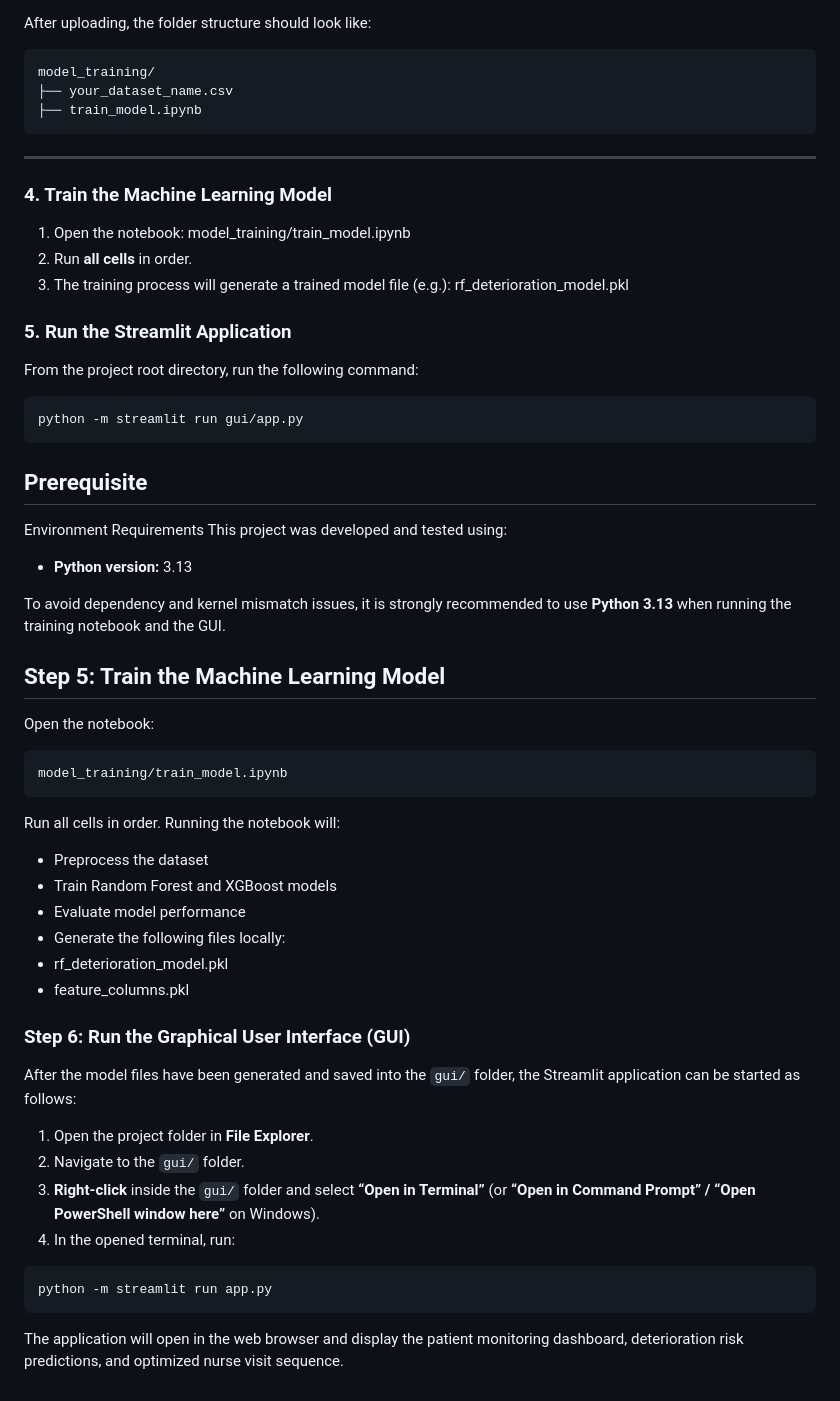
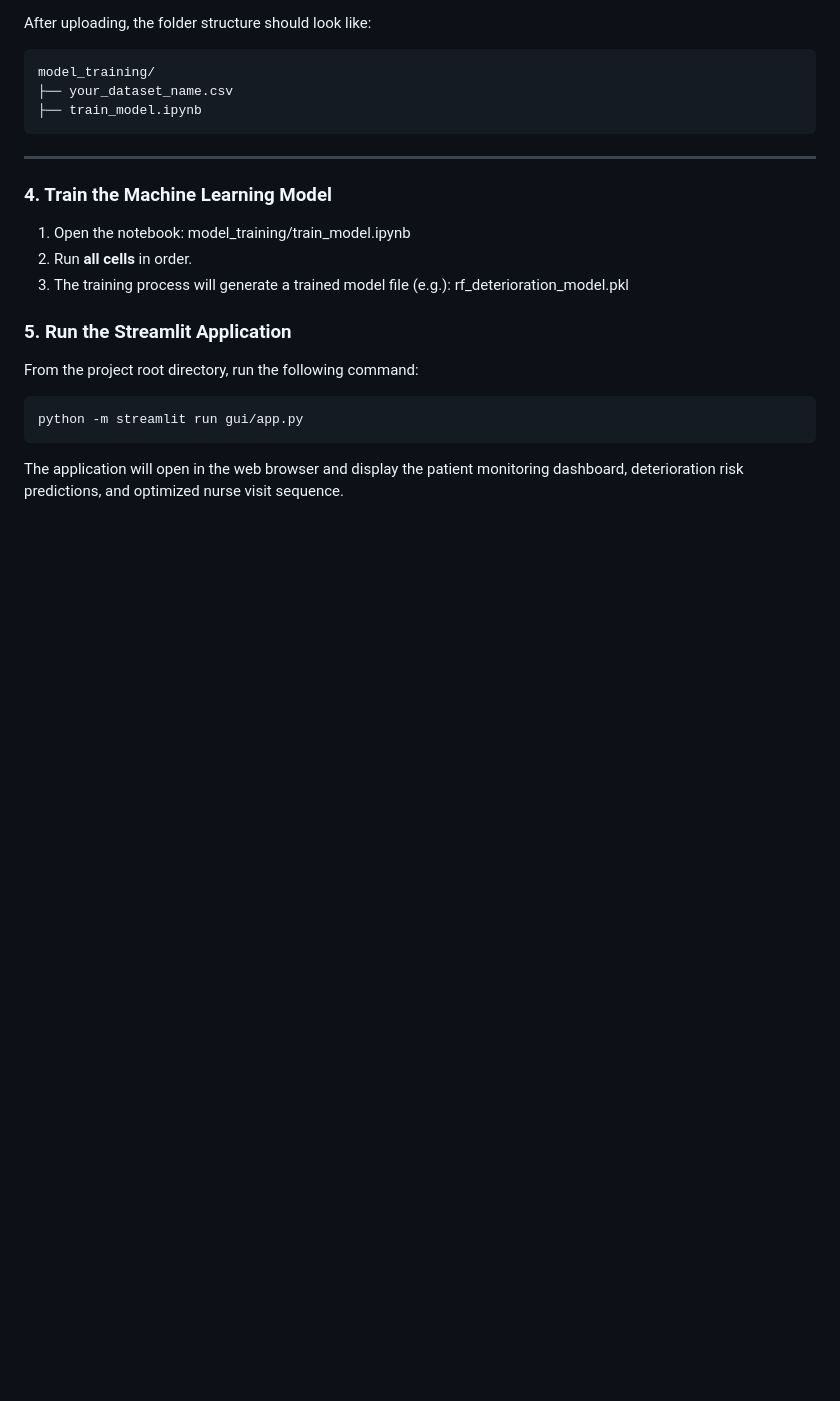
Before and after one commit to evigace2824/portofolio, a Markdown page: Artificial_Intelligence_project/AI_project/README.md, the part around the change. GitHub-like rendering; blank space fills up the shorter version.

````diff
--- a/Artificial_Intelligence_project/AI_project/README.md
+++ b/Artificial_Intelligence_project/AI_project/README.md
@@ -148,42 +148,5 @@ From the project root directory, run the following command:
 python -m streamlit run gui/app.py
 ```
 
-
-## Prerequisite
-Environment Requirements
-This project was developed and tested using:
-- **Python version:** 3.13
-
-To avoid dependency and kernel mismatch issues, it is strongly recommended to
-use **Python 3.13** when running the training notebook and the GUI.
-
-## Step 5: Train the Machine Learning Model
-Open the notebook:
-```bash
-model_training/train_model.ipynb
-```
-Run all cells in order.
-Running the notebook will:
-- Preprocess the dataset
-- Train Random Forest and XGBoost models
-- Evaluate model performance
-- Generate the following files locally:
-- rf_deterioration_model.pkl
-- feature_columns.pkl
-
-### Step 6: Run the Graphical User Interface (GUI)
-
-After the model files have been generated and saved into the `gui/` folder,
-the Streamlit application can be started as follows:
-
-1. Open the project folder in **File Explorer**.
-2. Navigate to the `gui/` folder.
-3. **Right-click** inside the `gui/` folder and select **“Open in Terminal”**
-   (or **“Open in Command Prompt” / “Open PowerShell window here”** on Windows).
-4. In the opened terminal, run:
-
-```bash
-python -m streamlit run app.py
-```
 The application will open in the web browser and display the patient monitoring
 dashboard, deterioration risk predictions, and optimized nurse visit sequence.
````
